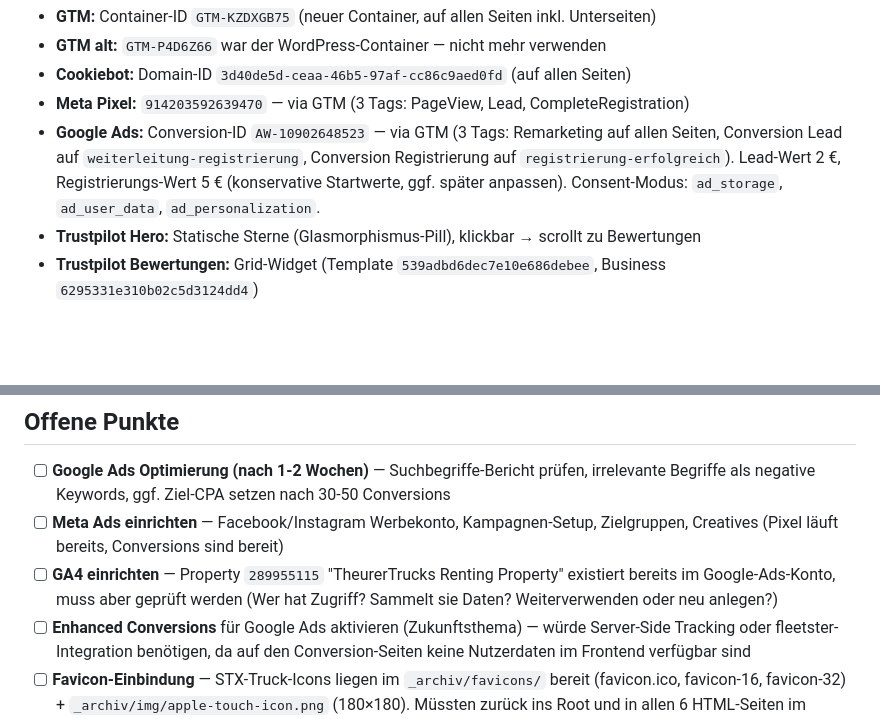
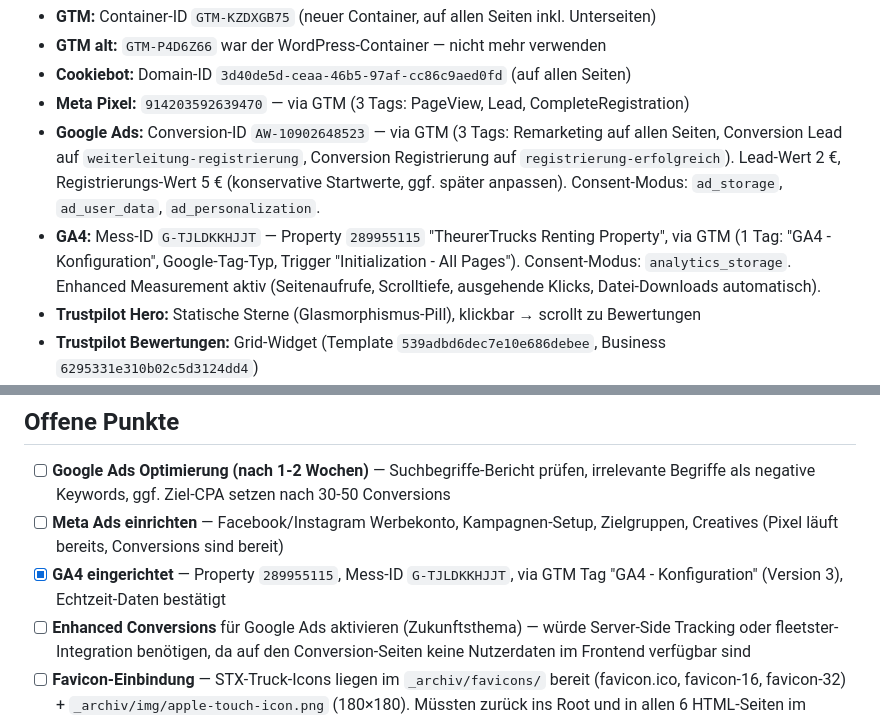
Before and after one commit to andreastheurer-tt2go/theurer-trucks-2go-webseite, a Markdown page: CLAUDE.md, 2 parts joined by grey strips. Rendered like a GitHub page; blank space fills up the shorter version.

```diff
--- a/CLAUDE.md
+++ b/CLAUDE.md
@@ -141,6 +141,7 @@ Preisblatt: `https://drive.google.com/file/d/1KmHVFORjlvv-oRDJltwKop7fPJp1_b5k/v
 - **Cookiebot:** Domain-ID `3d40de5d-ceaa-46b5-97af-cc86c9aed0fd` (auf allen Seiten)
 - **Meta Pixel:** `914203592639470` — via GTM (3 Tags: PageView, Lead, CompleteRegistration)
 - **Google Ads:** Conversion-ID `AW-10902648523` — via GTM (3 Tags: Remarketing auf allen Seiten, Conversion Lead auf `weiterleitung-registrierung`, Conversion Registrierung auf `registrierung-erfolgreich`). Lead-Wert 2 €, Registrierungs-Wert 5 € (konservative Startwerte, ggf. später anpassen). Consent-Modus: `ad_storage`, `ad_user_data`, `ad_personalization`.
+- **GA4:** Mess-ID `G-TJLDKKHJJT` — Property `289955115` "TheurerTrucks Renting Property", via GTM (1 Tag: "GA4 - Konfiguration", Google-Tag-Typ, Trigger "Initialization - All Pages"). Consent-Modus: `analytics_storage`. Enhanced Measurement aktiv (Seitenaufrufe, Scrolltiefe, ausgehende Klicks, Datei-Downloads automatisch).
 - **Trustpilot Hero:** Statische Sterne (Glasmorphismus-Pill), klickbar → scrollt zu Bewertungen
 - **Trustpilot Bewertungen:** Grid-Widget (Template `539adbd6dec7e10e686debee`, Business `6295331e310b02c5d3124dd4`)
 - **CTA-Events:** Jeder CTA feuert `dataLayer.push({'event':'cta_click','cta_location':'...'})` mit eindeutigem Label
@@ -264,7 +265,7 @@ Zahlen werden manuell gepflegt (API-Abruf für Users/Vehicles zu langsam):
 
 - [ ] **Google Ads Optimierung (nach 1-2 Wochen)** — Suchbegriffe-Bericht prüfen, irrelevante Begriffe als negative Keywords, ggf. Ziel-CPA setzen nach 30-50 Conversions
 - [ ] **Meta Ads einrichten** — Facebook/Instagram Werbekonto, Kampagnen-Setup, Zielgruppen, Creatives (Pixel läuft bereits, Conversions sind bereit)
-- [ ] **GA4 einrichten** — Property `289955115` "TheurerTrucks Renting Property" existiert bereits im Google-Ads-Konto, muss aber geprüft werden (Wer hat Zugriff? Sammelt sie Daten? Weiterverwenden oder neu anlegen?)
+- [x] **GA4 eingerichtet** — Property `289955115`, Mess-ID `G-TJLDKKHJJT`, via GTM Tag "GA4 - Konfiguration" (Version 3), Echtzeit-Daten bestätigt
 - [ ] **Enhanced Conversions** für Google Ads aktivieren (Zukunftsthema) — würde Server-Side Tracking oder fleetster-Integration benötigen, da auf den Conversion-Seiten keine Nutzerdaten im Frontend verfügbar sind
 - [ ] **Favicon-Einbindung** — STX-Truck-Icons liegen im `_archiv/favicons/` bereit (favicon.ico, favicon-16, favicon-32) + `_archiv/img/apple-touch-icon.png` (180×180). Müssten zurück ins Root und in allen 6 HTML-Seiten im `<head>` verlinkt werden
 
```
Also changed, not shown: docs/HISTORY.md (+12 -1 lines).
